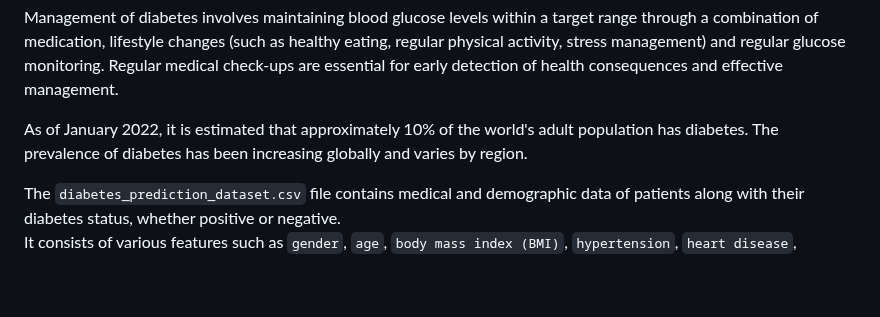
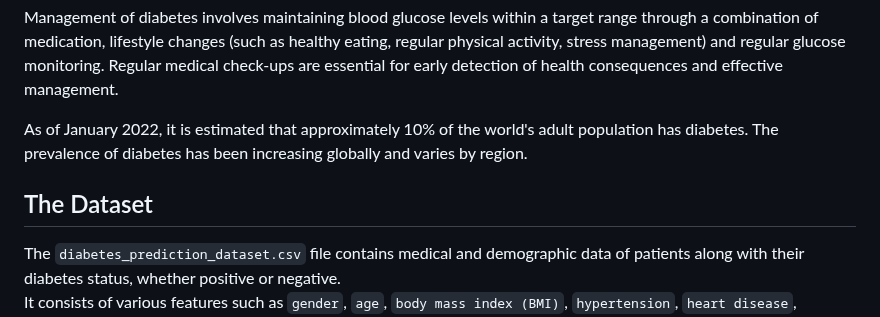
Before and after one commit to EvaB5050/Diabetes-Prediction-Analysis, a Markdown page: README.md, the part around the change. Rendered like a GitHub page; blank space fills up the shorter version.

```diff
--- a/README.md
+++ b/README.md
@@ -25,6 +25,7 @@ Management of diabetes involves maintaining blood glucose levels within a target
 
 As of January 2022, it is estimated that approximately 10% of the world's adult population has diabetes. The prevalence of diabetes has been increasing globally and varies by region.
 
+## The Dataset
 The `diabetes_prediction_dataset.csv` file contains medical and demographic data of patients along with their diabetes status, whether positive or negative.
 It consists of various features such as `gender`, `age`, `body mass index (BMI)`, `hypertension`, `heart disease`, `smoking history`, `HbA1c level` and `blood glucose level`.
 There are 100,000 entries.
```
